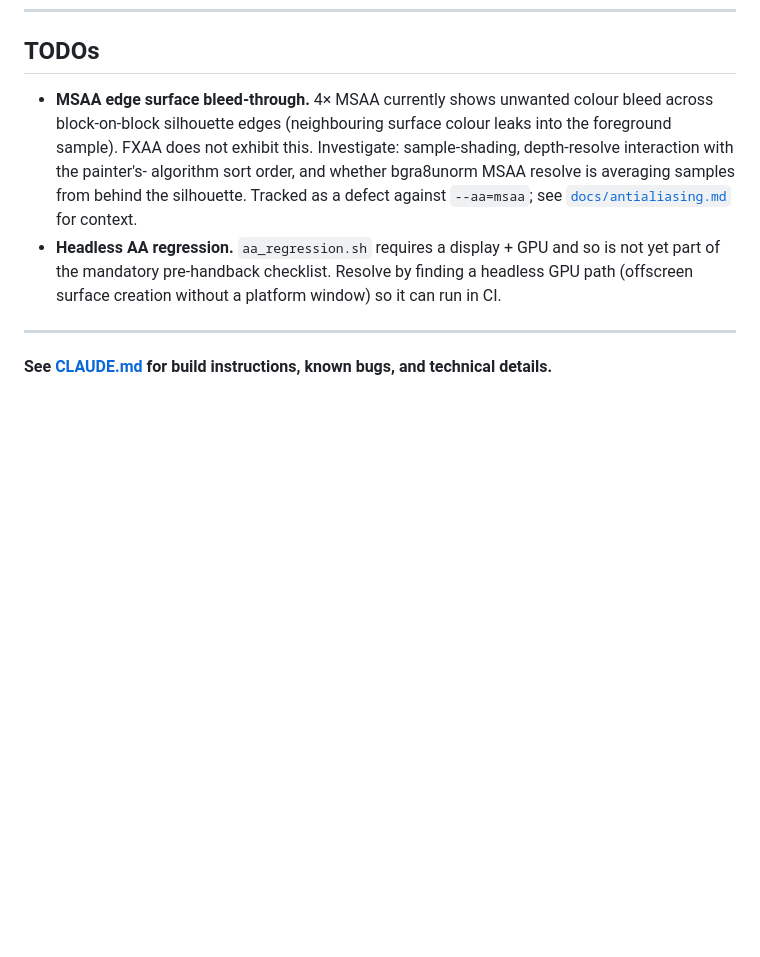
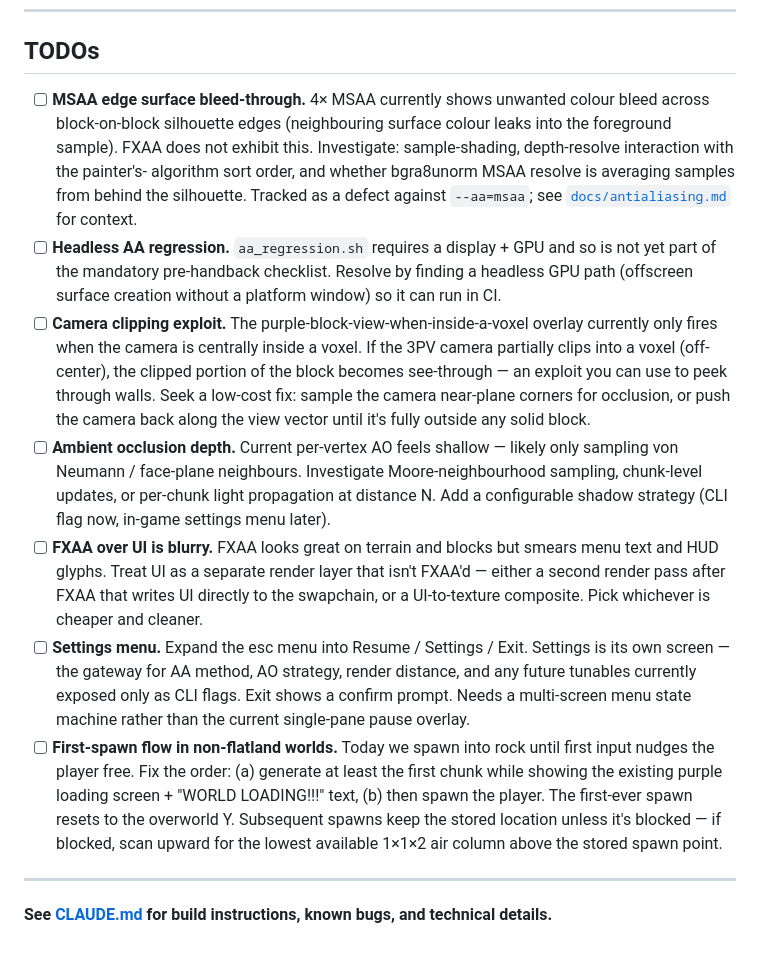
Before and after one commit to seanmizen/swindowzig, a Markdown page: README.md, the part around the change. Drawn GitHub-style; blank space fills up the shorter version.

Commit message:
docs: add voxel TODO section to swindowzig README
Five outstanding items: camera-clip exploit, AO strategies, FXAA/UI
bypass, settings menu, and first-spawn flow gate.

```diff
--- a/README.md
+++ b/README.md
@@ -221,17 +221,46 @@ Current:
 
 ## TODOs
 
-- **MSAA edge surface bleed-through.** 4× MSAA currently shows unwanted
+- [ ] **MSAA edge surface bleed-through.** 4× MSAA currently shows unwanted
   colour bleed across block-on-block silhouette edges (neighbouring surface
   colour leaks into the foreground sample). FXAA does not exhibit this.
   Investigate: sample-shading, depth-resolve interaction with the painter's-
   algorithm sort order, and whether bgra8unorm MSAA resolve is averaging
   samples from behind the silhouette. Tracked as a defect against `--aa=msaa`;
   see [`docs/antialiasing.md`](docs/antialiasing.md) for context.
-- **Headless AA regression.** `aa_regression.sh` requires a display + GPU and
+- [ ] **Headless AA regression.** `aa_regression.sh` requires a display + GPU and
   so is not yet part of the mandatory pre-handback checklist. Resolve by
   finding a headless GPU path (offscreen surface creation without a platform
   window) so it can run in CI.
+- [ ] **Camera clipping exploit.** The purple-block-view-when-inside-a-voxel
+  overlay currently only fires when the camera is centrally inside a voxel.
+  If the 3PV camera partially clips into a voxel (off-center), the clipped
+  portion of the block becomes see-through — an exploit you can use to peek
+  through walls. Seek a low-cost fix: sample the camera near-plane corners
+  for occlusion, or push the camera back along the view vector until it's
+  fully outside any solid block.
+- [ ] **Ambient occlusion depth.** Current per-vertex AO feels shallow —
+  likely only sampling von Neumann / face-plane neighbours. Investigate
+  Moore-neighbourhood sampling, chunk-level updates, or per-chunk light
+  propagation at distance N. Add a configurable shadow strategy (CLI flag
+  now, in-game settings menu later).
+- [ ] **FXAA over UI is blurry.** FXAA looks great on terrain and blocks but
+  smears menu text and HUD glyphs. Treat UI as a separate render layer that
+  isn't FXAA'd — either a second render pass after FXAA that writes UI
+  directly to the swapchain, or a UI-to-texture composite. Pick whichever
+  is cheaper and cleaner.
+- [ ] **Settings menu.** Expand the esc menu into Resume / Settings / Exit.
+  Settings is its own screen — the gateway for AA method, AO strategy,
+  render distance, and any future tunables currently exposed only as CLI
+  flags. Exit shows a confirm prompt. Needs a multi-screen menu state
+  machine rather than the current single-pane pause overlay.
+- [ ] **First-spawn flow in non-flatland worlds.** Today we spawn into rock
+  until first input nudges the player free. Fix the order: (a) generate at
+  least the first chunk while showing the existing purple loading screen +
+  "WORLD LOADING!!!" text, (b) then spawn the player. The first-ever spawn
+  resets to the overworld Y. Subsequent spawns keep the stored location
+  unless it's blocked — if blocked, scan upward for the lowest available
+  1×1×2 air column above the stored spawn point.
 
 ---
 
```
